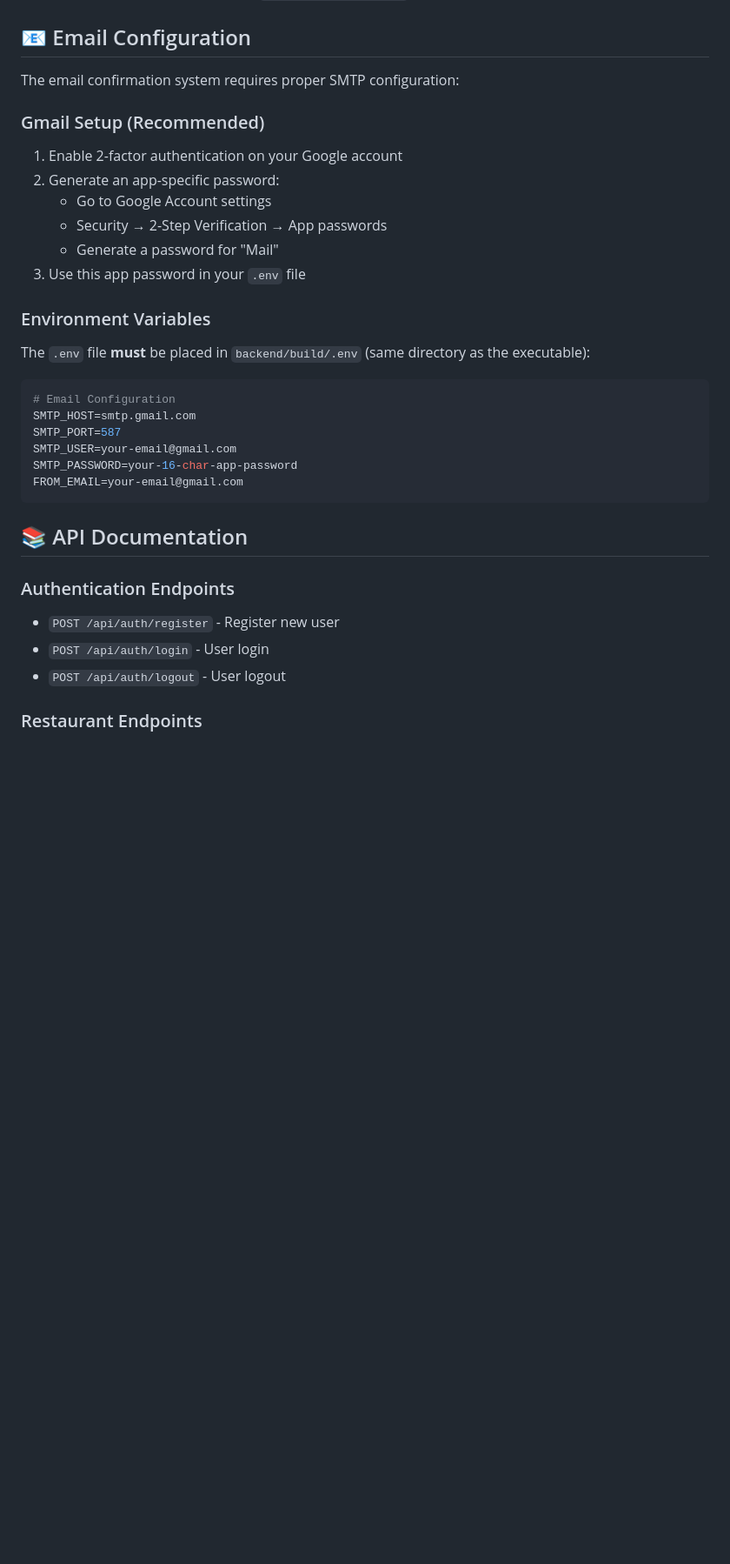
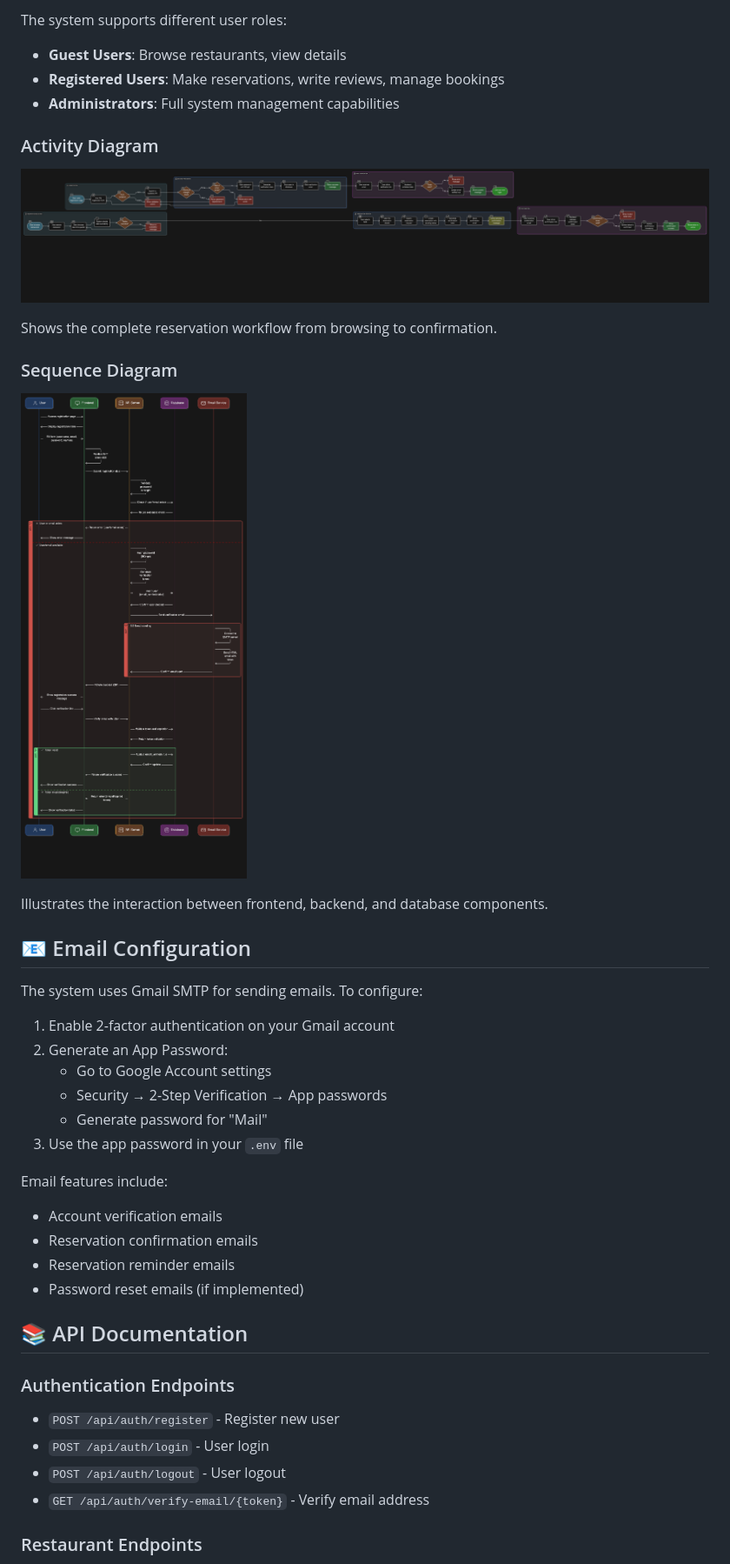
Before and after one commit to BRMilev22/Bookbite, a Markdown page: README.md, the part around the change printed below. Shown: that part at 87% size. Drawn GitHub-style; pictures changed too: diagrams/activity-diagram.png (added), diagrams/sequence-diagram.png (added); blank space fills up the shorter version.

Commit message:
Add activity diagram (Close #59); Add file structure diagram (Close #60); Add entity relationship diagram (Close #61); Add sequence diagram (Close #62); Add use case diagram (Close #63)

````diff
--- a/README.md
+++ b/README.md
@@ -153,27 +206,34 @@ bookbite/
+The system supports different user roles:
+- **Guest Users**: Browse restaurants, view details
+- **Registered Users**: Make reservations, write reviews, manage bookings
+- **Administrators**: Full system management capabilities
+
+### Activity Diagram
+![Activity Diagram](diagrams/activity-diagram.png)
+
+Shows the complete reservation workflow from browsing to confirmation.
+
+### Sequence Diagram
+![Sequence Diagram](diagrams/sequence-diagram.png)
+
+Illustrates the interaction between frontend, backend, and database components.
 
 ## 📧 Email Configuration
 
-The email confirmation system requires proper SMTP configuration:
+The system uses Gmail SMTP for sending emails. To configure:
 
-### Gmail Setup (Recommended)
-1. Enable 2-factor authentication on your Google account
-2. Generate an app-specific password:
+1. Enable 2-factor authentication on your Gmail account
+2. Generate an App Password:
    - Go to Google Account settings
    - Security → 2-Step Verification → App passwords
-   - Generate a password for "Mail"
-3. Use this app password in your `.env` file
+   - Generate password for "Mail"
+3. Use the app password in your `.env` file
 
-### Environment Variables
-The `.env` file **must** be placed in `backend/build/.env` (same directory as the executable):
-
-```properties
-# Email Configuration
-SMTP_HOST=smtp.gmail.com
-SMTP_PORT=587
-SMTP_USER=your-email@gmail.com
-SMTP_PASSWORD=your-16-char-app-password
-FROM_EMAIL=your-email@gmail.com
-```
+Email features include:
+- Account verification emails
+- Reservation confirmation emails
+- Reservation reminder emails
+- Password reset emails (if implemented)
 
 ## 📚 API Documentation
 
@@ -181,6 +241,7 @@ FROM_EMAIL=your-email@gmail.com
 - `POST /api/auth/register` - Register new user
 - `POST /api/auth/login` - User login
 - `POST /api/auth/logout` - User logout
+- `GET /api/auth/verify-email/{token}` - Verify email address
 
 ### Restaurant Endpoints
 - `GET /api/restaurants` - List all restaurants
````
Also changed, not shown: other parts of README.md (+194 -101 lines), diagrams/entity-relationship-diagram.png (added), diagrams/file-structure-diagram.png (added), diagrams/use-case-diagram.png (added), 4 other files.
